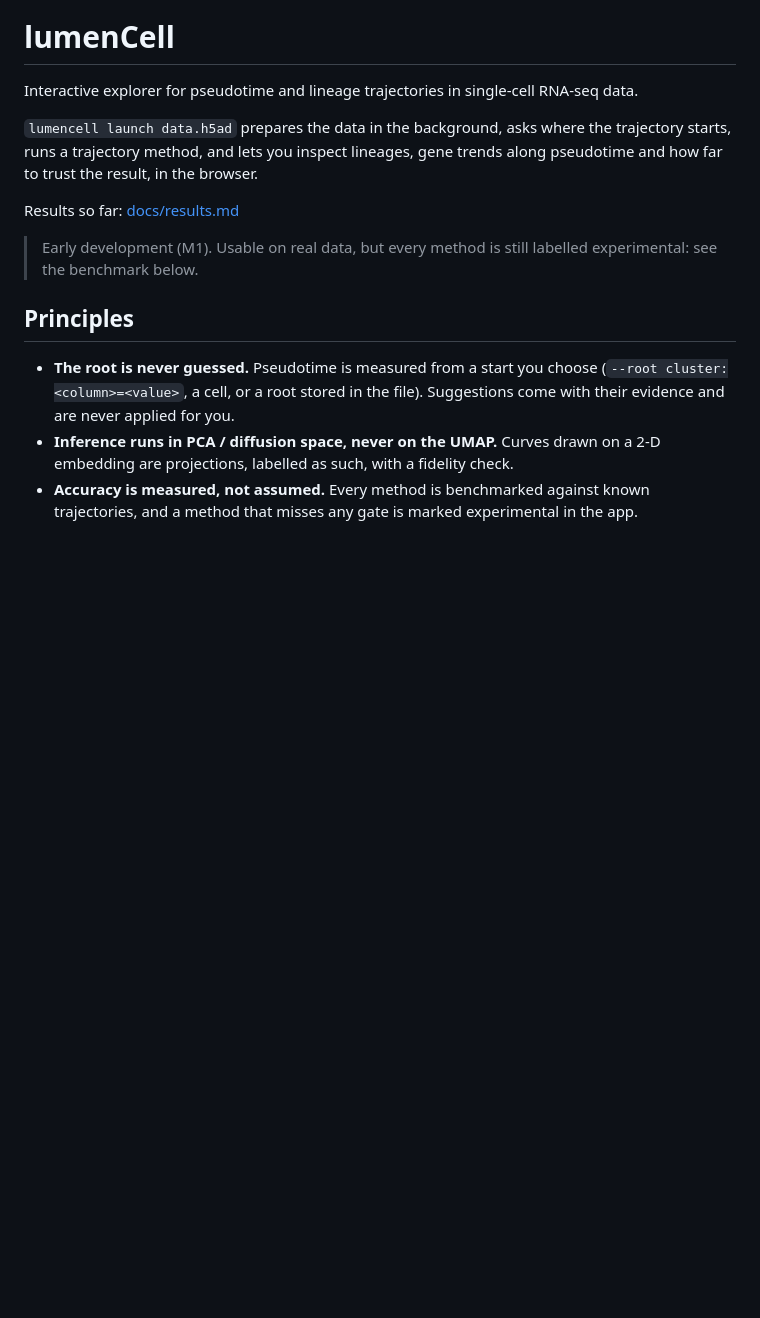
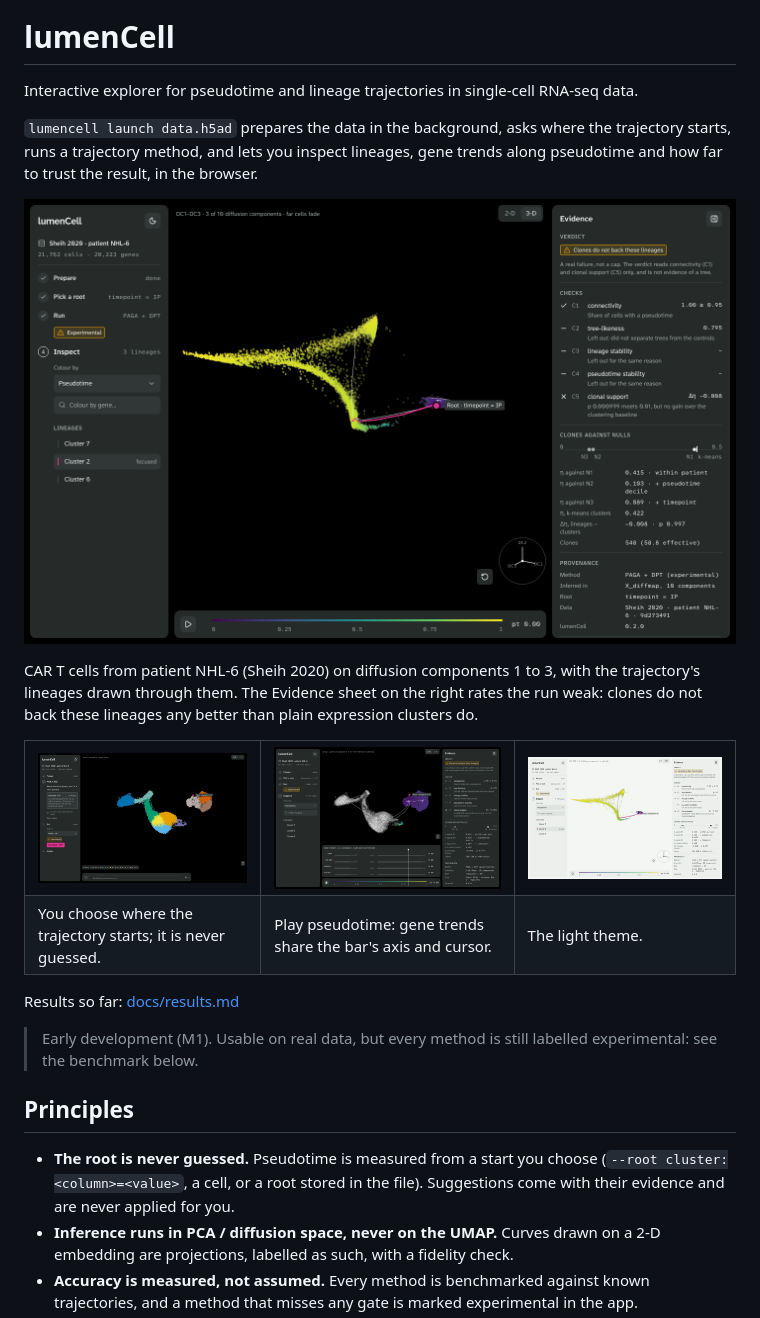
Before and after one commit to shreyandhawa/lumenCell_V2, a Markdown page: README.md, the part around the change. GitHub-like rendering; pictures changed too: docs/images/explorer-3d-evidence.png (added), docs/images/explorer-light.png (added), docs/images/explorer-pick-a-root.png (added); blank space fills up the shorter version.

Commit message:
README: Explorer screenshots (#64)
A hero shot of the 3-D view with the Evidence sheet and three thumbnails (picking a root, pseudotime playback with gene trends, the light theme), real captures of 0.2.0 on Sheih 2020 NHL-6. Images are linked by absolute raw URLs on main so they also render on PyPI.

```diff
--- a/README.md
+++ b/README.md
@@ -5,6 +5,25 @@ Interactive explorer for pseudotime and lineage trajectories in single-cell RNA-
 `lumencell launch data.h5ad` prepares the data in the background, asks where the
 trajectory starts, runs a trajectory method, and lets you inspect lineages, gene
 trends along pseudotime and how far to trust the result, in the browser.
+
+![CAR T cells from patient NHL-6 (Sheih 2020) on diffusion components 1 to 3, with the Evidence sheet](https://raw.githubusercontent.com/shreyandhawa/lumenCell_V2/main/docs/images/explorer-3d-evidence.png)
+
+CAR T cells from patient NHL-6 (Sheih 2020) on diffusion components 1 to 3, with the
+trajectory's lineages drawn through them. The Evidence sheet on the right rates the run
+weak: clones do not back these lineages any better than plain expression clusters do.
+
+<table>
+  <tr>
+    <td><img src="https://raw.githubusercontent.com/shreyandhawa/lumenCell_V2/main/docs/images/explorer-pick-a-root.png" alt="Choosing where the trajectory starts"></td>
+    <td><img src="https://raw.githubusercontent.com/shreyandhawa/lumenCell_V2/main/docs/images/explorer-playback.png" alt="Playing pseudotime with gene trends on the same axis"></td>
+    <td><img src="https://raw.githubusercontent.com/shreyandhawa/lumenCell_V2/main/docs/images/explorer-light.png" alt="The light theme"></td>
+  </tr>
+  <tr>
+    <td>You choose where the trajectory starts; it is never guessed.</td>
+    <td>Play pseudotime: gene trends share the bar's axis and cursor.</td>
+    <td>The light theme.</td>
+  </tr>
+</table>
 
 Results so far: [docs/results.md](docs/results.md)
 
```
